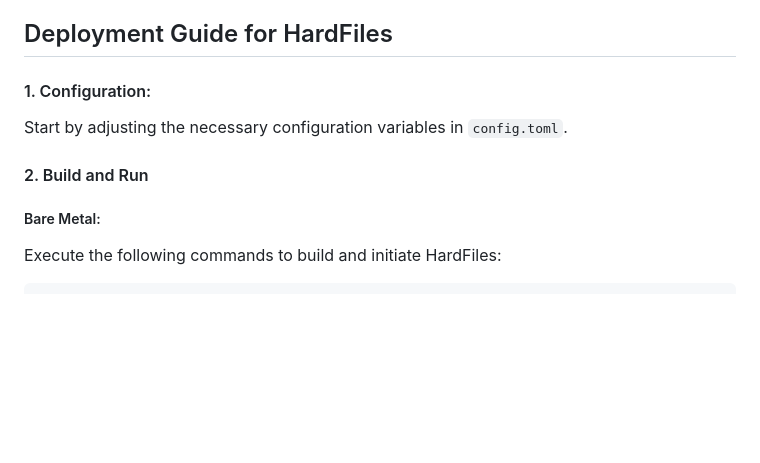
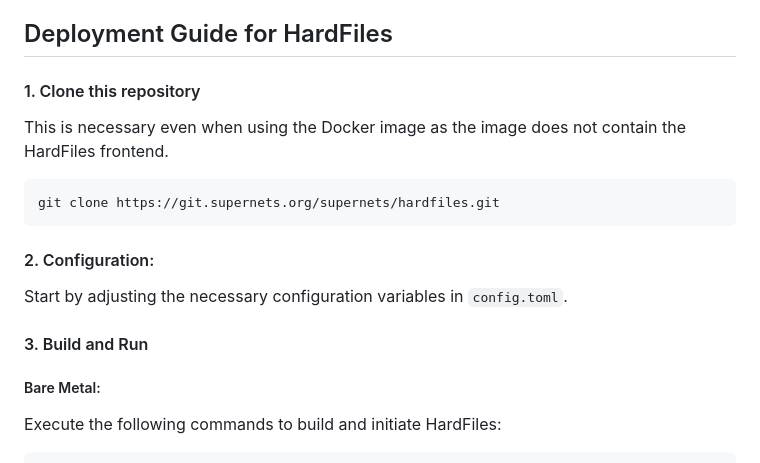
Before and after one commit to supernets/hardfiles, a Markdown page: README.md, the part around the change. GitHub-like rendering; blank space fills up the shorter version.

````diff
--- a/README.md
+++ b/README.md
@@ -16,10 +16,18 @@ HardFiles is built on the principle of flexibility. If you choose to run your ow
 
 ## Deployment Guide for HardFiles
 
-#### 1. Configuration:
+#### 1. Clone this repository
+
+This is necessary even when using the Docker image as the image does not contain the HardFiles frontend.
+
+```
+git clone https://git.supernets.org/supernets/hardfiles.git
+```
+
+#### 2. Configuration:
 Start by adjusting the necessary configuration variables in `config.toml`.
 
-#### 2. Build and Run
+#### 3. Build and Run
 
 ##### Bare Metal:
 
````
